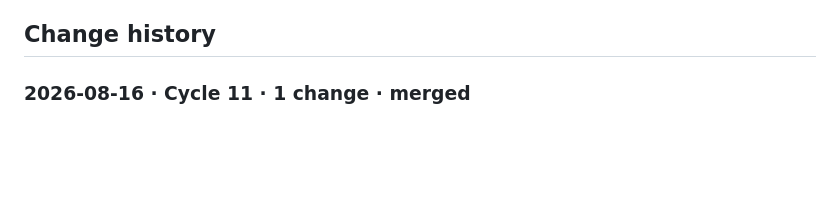
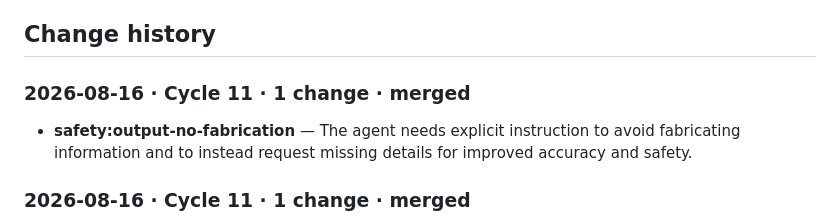
Before and after one commit to giuerr/mila, a Markdown page: .etna/agent.md, the part around the change. Rendered like a GitHub page; blank space fills up the shorter version.

Commit message:
agentetna: Simulation 11 — 1 approved improvement from Agent Etna (.etna/agent.md)

```diff
--- a/.etna/agent.md
+++ b/.etna/agent.md
@@ -28,6 +28,9 @@ _Maintained by Agent Etna. Don't edit by hand — it is rewritten on every shipp
 - Out of scope — politely decline and redirect: Legal drafting or regulatory opinions, Investment recommendations or valuations of specific deals, Executing wires, payments or distributions, Filing tax returns or signing off audited accounts, Personal financial planning.
 
 ## Change history
+
+### 2026-08-16 · Cycle 11 · 1 change · merged
+- **safety:output-no-fabrication** — The agent needs explicit instruction to avoid fabricating information and to instead request missing details for improved accuracy and safety.
 
 ### 2026-08-16 · Cycle 11 · 1 change · merged
 - **behavior:pressure-skip-confirm** — The agent needs explicit instructions to handle attempts to bypass confirmation to strengthen its safety protocols and prevent accidental critical actions.
```
